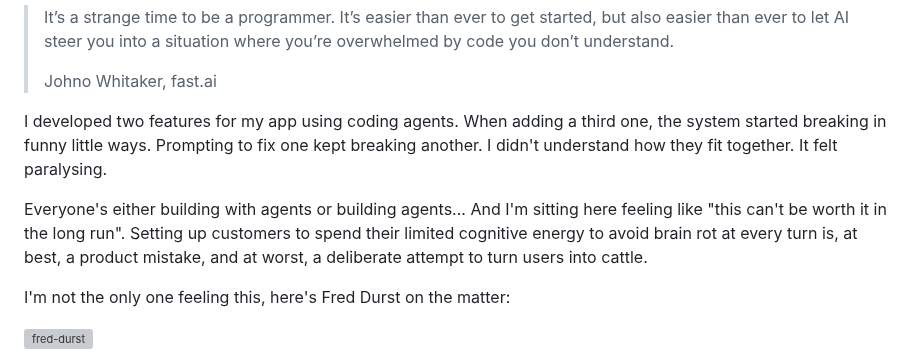
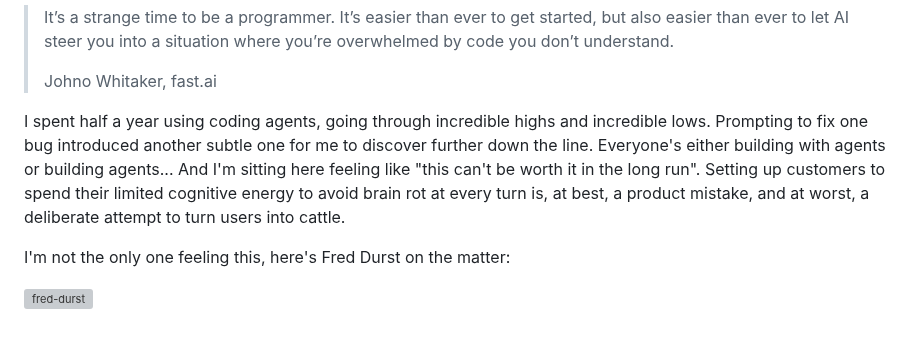
Before and after one commit to vladinator1000/blog, a Markdown page: content/blog/slop-machines.md, the part around the change. Drawn GitHub-style; blank space fills up the shorter version; grey boxes are pictures that could not be loaded.

Commit message:
update intro

```diff
--- a/content/blog/slop-machines.md
+++ b/content/blog/slop-machines.md
@@ -11,9 +11,7 @@ Coding agents are useful, but something feels off.
 >
 > Johno Whitaker, fast.ai
 
-I developed two features for my app using coding agents. When adding a third one, the system started breaking in funny little ways. Prompting to fix one kept breaking another. I didn't  understand how they fit together. It felt paralysing.
-
-Everyone's either building with agents or building agents... And I'm sitting here feeling like "this can't be worth it in the long run". Setting up customers to spend their limited cognitive energy to avoid brain rot at every turn is, at best, a product mistake, and at worst, a deliberate attempt to turn users into cattle.
+I spent half a year using coding agents, going through incredible highs and incredible lows. Prompting to fix one bug introduced another subtle one for me to discover further down the line. Everyone's either building with agents or building agents... And I'm sitting here feeling like "this can't be worth it in the long run". Setting up customers to spend their limited cognitive energy to avoid brain rot at every turn is, at best, a product mistake, and at worst, a deliberate attempt to turn users into cattle.
 
 I'm not the only one feeling this, here's Fred Durst on the matter:
 
```
